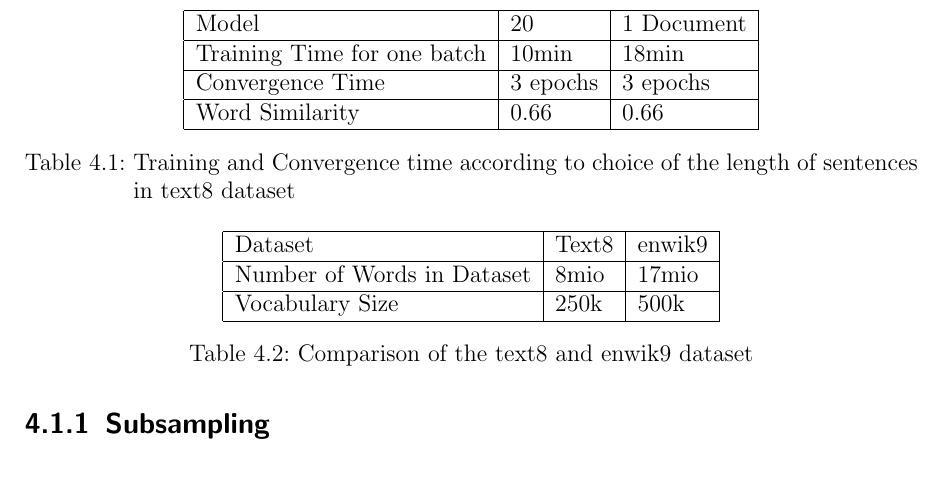
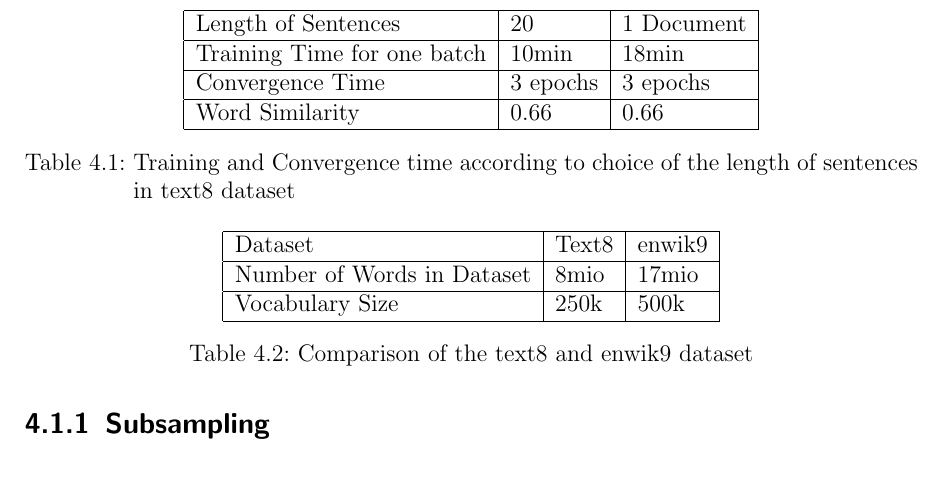
Before and after one commit to c3dric373/bachelorThesis, a LaTeX thesis (thesis_template/thesis.tex, which reads thesis_template/chapters/results.tex): part of page 32 of 57, cut at the place of the change. Compiled offline with pdfLaTeX.

```diff
--- a/thesis_template/chapters/results.tex
+++ b/thesis_template/chapters/results.tex
@@ -13,7 +13,7 @@
 \centering
 \begin{tabular}{|l|l|l|}
 \hline
-Model            & 20       & 1 Document \\ \hline
+Length of Sentences            & 20       & 1 Document \\ \hline
 Training Time for one batch  & 10min    & 18min      \\ \hline
 Convergence Time & 3 epochs & 3 epochs   \\ \hline
 Word Similarity  & 0.66     & 0.66       \\ \hline
```
Also changed, not shown: thesis_template/thesis.pdf, 1 other file.
